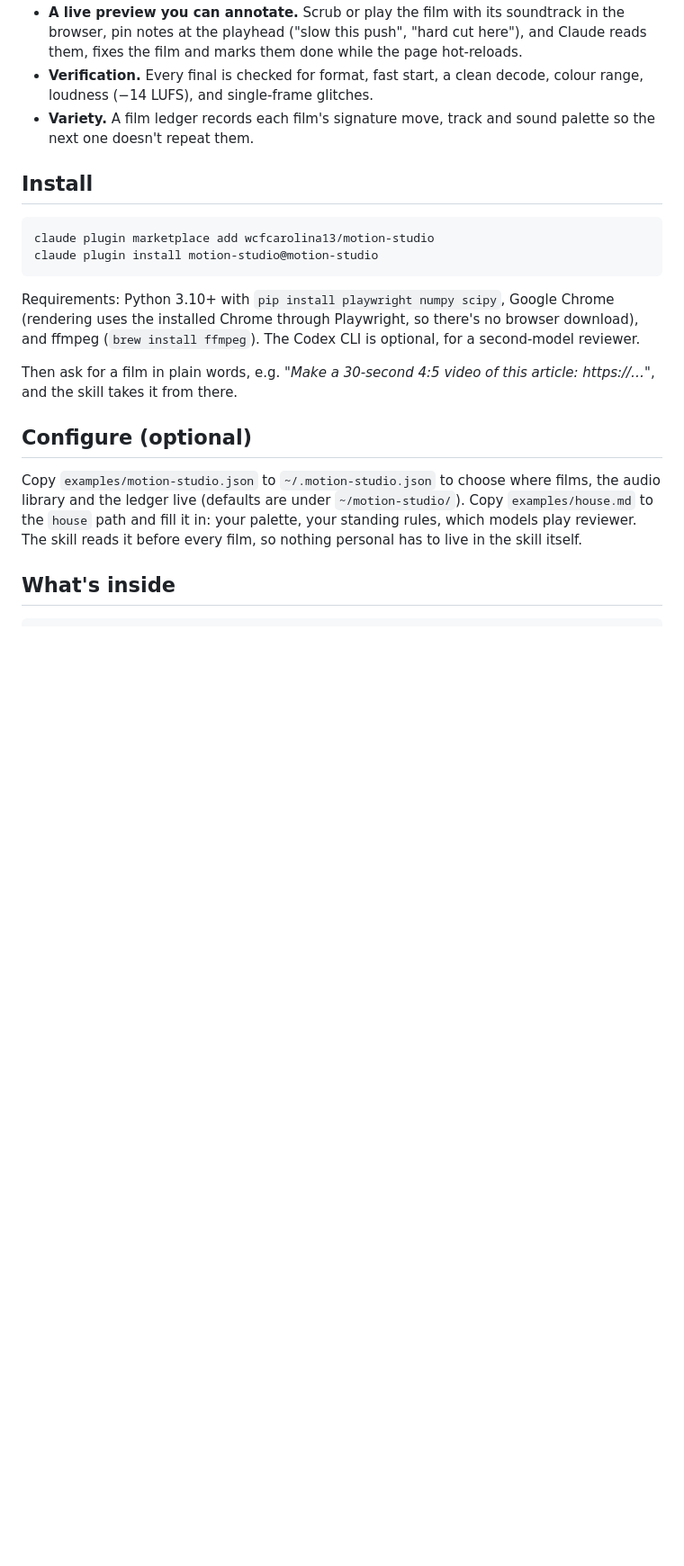
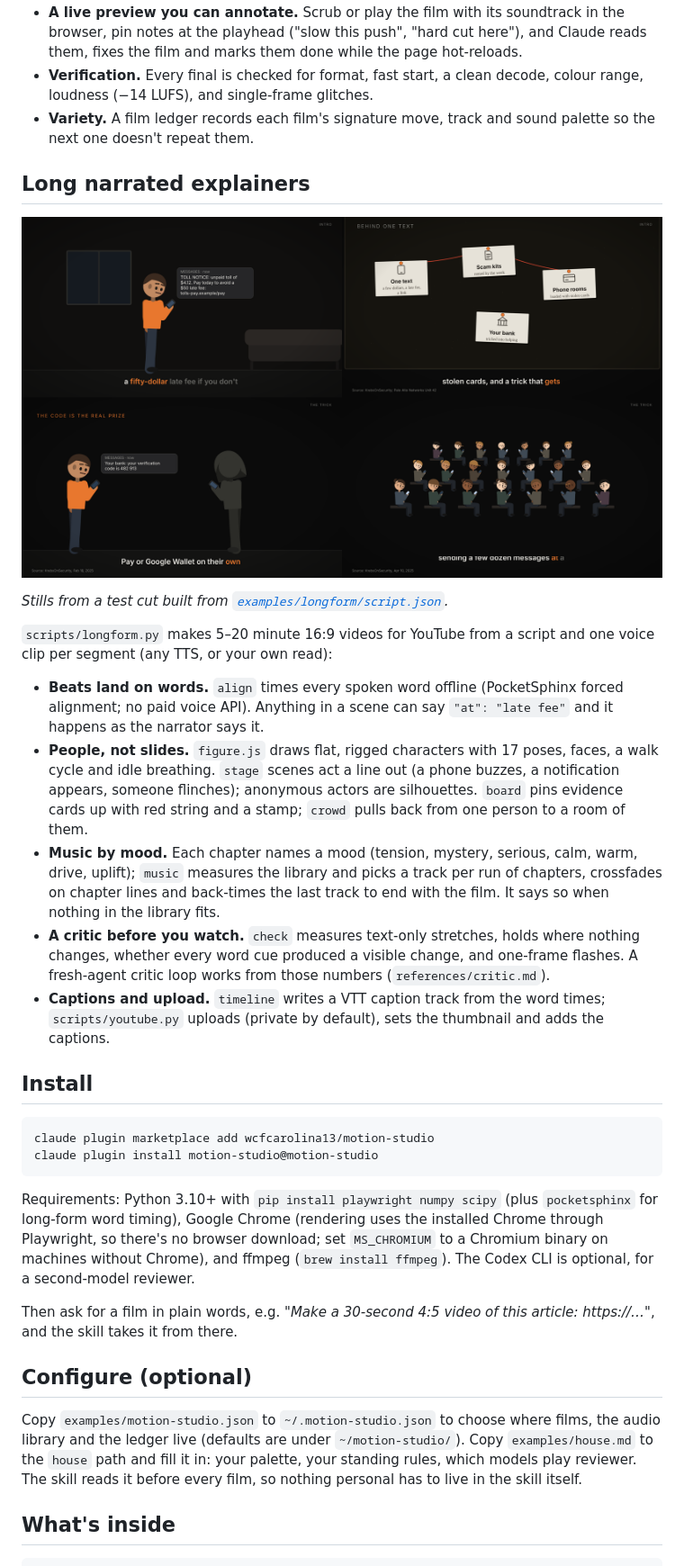
Before and after one commit to wcfcarolina13/motion-studio, a Markdown page: README.md, the part around one of its changes. Shown at 90% size. Rendered like a GitHub page; pictures changed too: docs/longform-scenes.png (added); blank space fills up the shorter version.

````diff
--- a/README.md
+++ b/README.md
@@ -15,6 +15,20 @@ What makes it more than "Claude, make me a video":
 - **Verification.** Every final is checked for format, fast start, a clean decode, colour range, loudness (−14 LUFS), and single-frame glitches.
 - **Variety.** A film ledger records each film's signature move, track and sound palette so the next one doesn't repeat them.
 
+## Long narrated explainers
+
+![Four scenes from a long-form test cut: a character gets the scam text, an evidence board, the scammer as an anonymous silhouette, a room of phone workers](docs/longform-scenes.png)
+
+*Stills from a test cut built from [`examples/longform/script.json`](examples/longform/script.json).*
+
+`scripts/longform.py` makes 5–20 minute 16:9 videos for YouTube from a script and one voice clip per segment (any TTS, or your own read):
+
+- **Beats land on words.** `align` times every spoken word offline (PocketSphinx forced alignment; no paid voice API). Anything in a scene can say `"at": "late fee"` and it happens as the narrator says it.
+- **People, not slides.** `figure.js` draws flat, rigged characters with 17 poses, faces, a walk cycle and idle breathing. `stage` scenes act a line out (a phone buzzes, a notification appears, someone flinches); anonymous actors are silhouettes. `board` pins evidence cards up with red string and a stamp; `crowd` pulls back from one person to a room of them.
+- **Music by mood.** Each chapter names a mood (tension, mystery, serious, calm, warm, drive, uplift); `music` measures the library and picks a track per run of chapters, crossfades on chapter lines and back-times the last track to end with the film. It says so when nothing in the library fits.
+- **A critic before you watch.** `check` measures text-only stretches, holds where nothing changes, whether every word cue produced a visible change, and one-frame flashes. A fresh-agent critic loop works from those numbers (`references/critic.md`).
+- **Captions and upload.** `timeline` writes a VTT caption track from the word times; `scripts/youtube.py` uploads (private by default), sets the thumbnail and adds the captions.
+
 ## Install
 
 ```bash
@@ -22,7 +36,7 @@ claude plugin marketplace add wcfcarolina13/motion-studio
 claude plugin install motion-studio@motion-studio
 ```
 
-Requirements: Python 3.10+ with `pip install playwright numpy scipy`, Google Chrome (rendering uses the installed Chrome through Playwright, so there's no browser download), and ffmpeg (`brew install ffmpeg`). The Codex CLI is optional, for a second-model reviewer.
+Requirements: Python 3.10+ with `pip install playwright numpy scipy` (plus `pocketsphinx` for long-form word timing), Google Chrome (rendering uses the installed Chrome through Playwright, so there's no browser download; set `MS_CHROMIUM` to a Chromium binary on machines without Chrome), and ffmpeg (`brew install ffmpeg`). The Codex CLI is optional, for a second-model reviewer.
 
 Then ask for a film in plain words, e.g. *"Make a 30-second 4:5 video of this article: https://…"*, and the skill takes it from there.
 
````
Also changed, not shown: other parts of README.md (+18 -2 lines), 15 other files.
